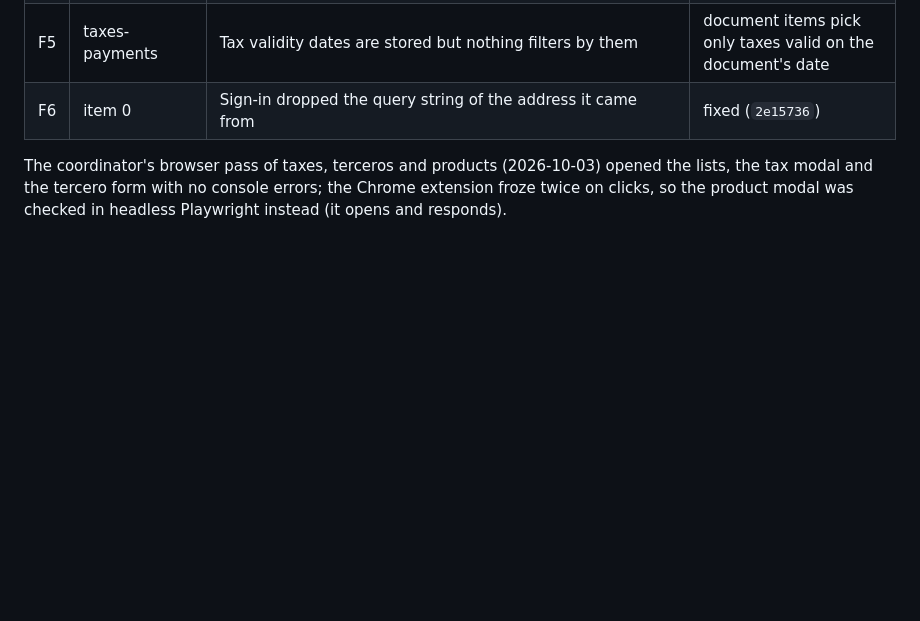
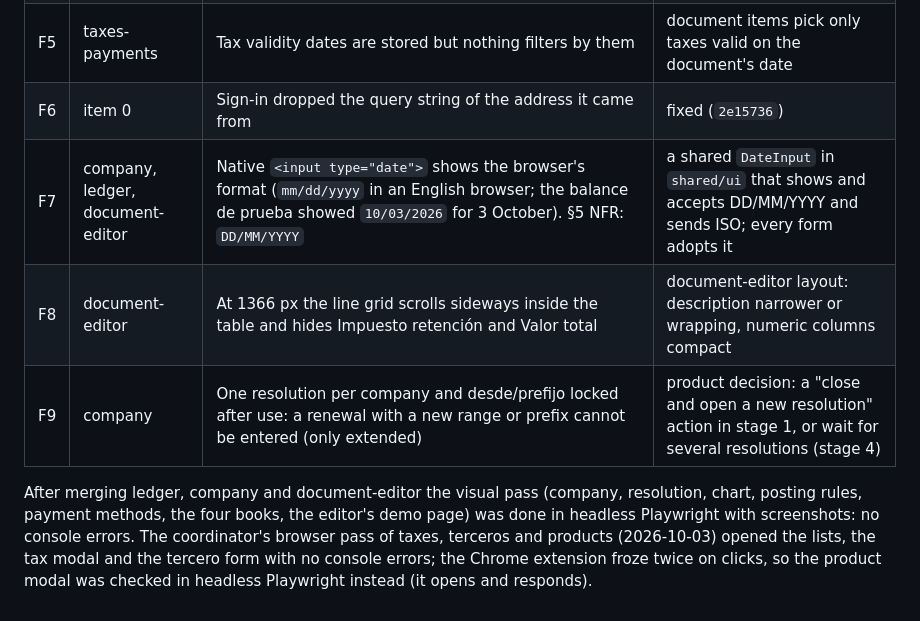
Before and after one commit to sbarbosa115/eclipse, a Markdown page: docs/pdr/prd-accounting.md, the part around the change. Rendered like a GitHub page; blank space fills up the shorter version.

Commit message:
Accounting: follow-ups F7-F9 from the visual pass after wave 1
Co-Authored-By: Claude Opus 5.5 <noreply@anthropic.com>
Claude-Session: https://claude.ai/code/session_017QuJ7Xy89zTvNfiUS82Rfr

```diff
--- a/docs/pdr/prd-accounting.md
+++ b/docs/pdr/prd-accounting.md
@@ -671,7 +671,12 @@ second one; it may only extend it through props.
 | F4 | taxes-payments, catalog, terceros | Local audit writers and role checks (`CatalogAudit`, `CatalogAccess`, controller role checks) | move to `Shared` `AuditTrail` and the voter once "access" merges |
 | F5 | taxes-payments | Tax validity dates are stored but nothing filters by them | document items pick only taxes valid on the document's date |
 | F6 | item 0 | Sign-in dropped the query string of the address it came from | fixed (`2e15736`) |
+| F7 | company, ledger, document-editor | Native `<input type="date">` shows the browser's format (`mm/dd/yyyy` in an English browser; the balance de prueba showed `10/03/2026` for 3 October). §5 NFR: `DD/MM/YYYY` | a shared `DateInput` in `shared/ui` that shows and accepts DD/MM/YYYY and sends ISO; every form adopts it |
+| F8 | document-editor | At 1366 px the line grid scrolls sideways inside the table and hides Impuesto retención and Valor total | document-editor layout: description narrower or wrapping, numeric columns compact |
+| F9 | company | One resolution per company and desde/prefijo locked after use: a renewal with a new range or prefix cannot be entered (only extended) | product decision: a "close and open a new resolution" action in stage 1, or wait for several resolutions (stage 4) |
 
+After merging ledger, company and document-editor the visual pass (company, resolution, chart, posting rules, payment
+methods, the four books, the editor's demo page) was done in headless Playwright with screenshots: no console errors.
 The coordinator's browser pass of taxes, terceros and products (2026-10-03) opened the lists, the tax modal and the
 tercero form with no console errors; the Chrome extension froze twice on clicks, so the product modal was checked in
 headless Playwright instead (it opens and responds).
```
